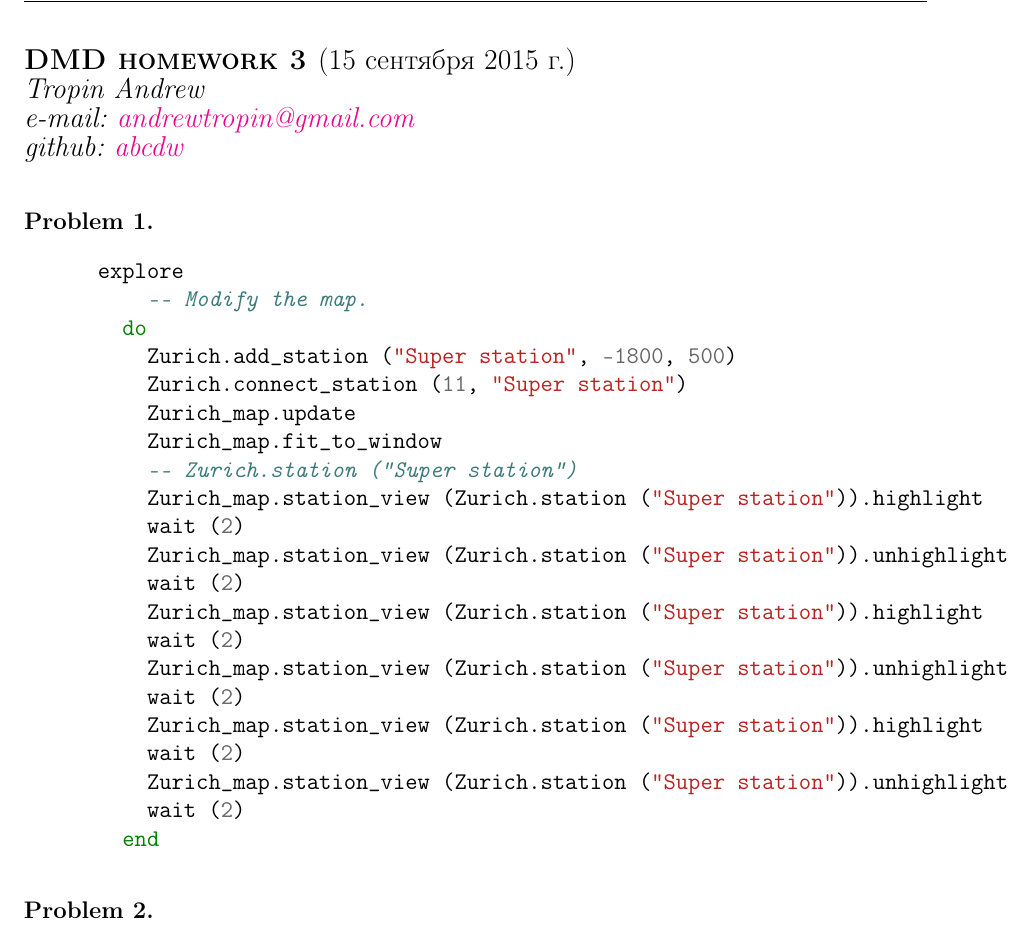
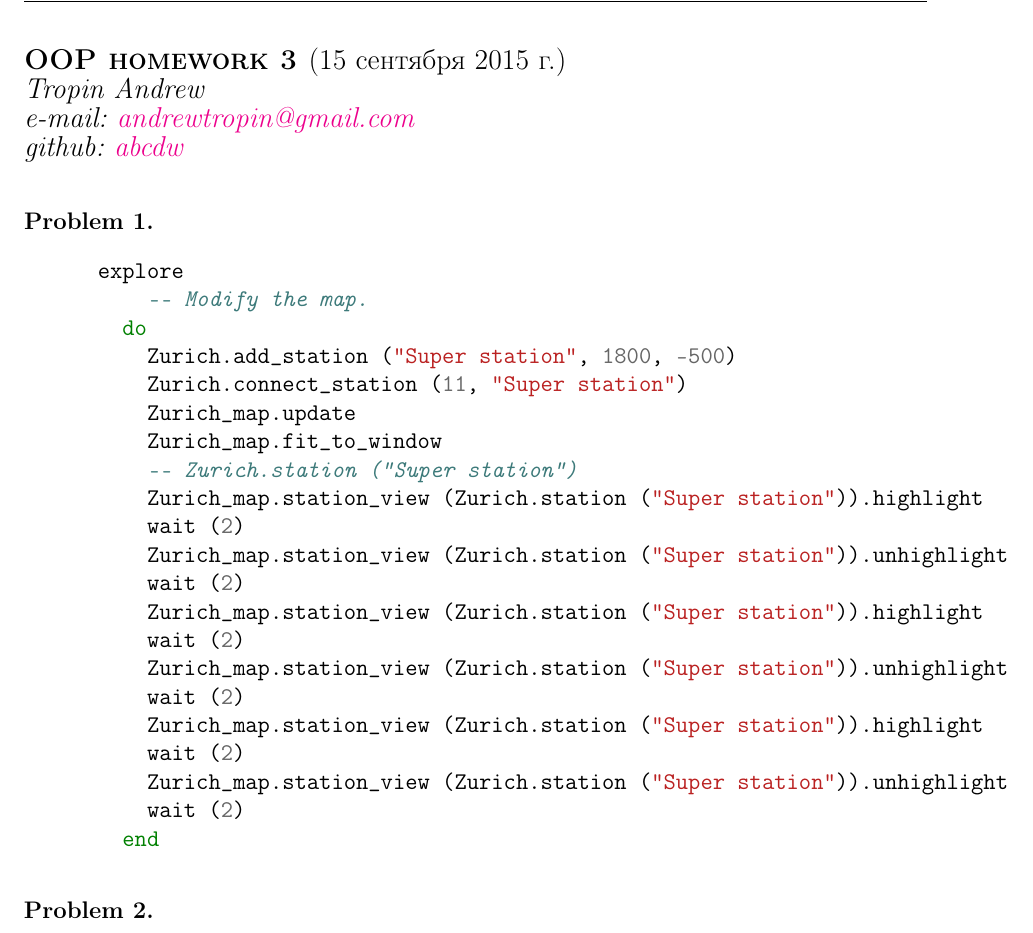
Before and after one commit to abcdw/inno, a LaTeX problem sheet (OOP/HW3/hw3.tex): part of page 1 of 2, cut so that both start at the same text. Compiled offline with pdfLaTeX.

Commit message:
Another update OOP hw3

```diff
--- a/OOP/HW3/hw3.tex
+++ b/OOP/HW3/hw3.tex
@@ -12,7 +12,7 @@
 
 \pagestyle{fancy}
 \makeatletter
-\fancyhead[L]{\footnotesize BS3-5, 2015, <<DMD>>}
+\fancyhead[L]{\footnotesize BS3-5, 2015, <<OOP>>}
 \fancyfoot[L]{\footnotesize \@author}
 \fancyfoot[R]{\thepage}
 \fancyfoot[C]{}
@@ -26,7 +26,7 @@
 \newenvironment{problem}[1]{\par\bigskip\noindent\textbf{Problem #1.}
   \enskip\ignorespaces}{}
 
-\title{DMD homework 3} % Fill the number of the homework
+\title{OOP homework 3} % Fill the number of the homework
 \author{Tropin Andrew \\
   e-mail: \href{mailto:andrewtropin@gmail.com}{andrewtropin@gmail.com} \\
   github: \href{http://github.com/abcdw}{abcdw}}
@@ -41,7 +41,7 @@
       explore
           -- Modify the map.
         do
-          Zurich.add_station ("Super station", -1800, 500)
+          Zurich.add_station ("Super station", 1800, -500)
           Zurich.connect_station (11, "Super station")
           Zurich_map.update
           Zurich_map.fit_to_window
```
Also changed, not shown: OOP/HW3/hw3.pdf.
